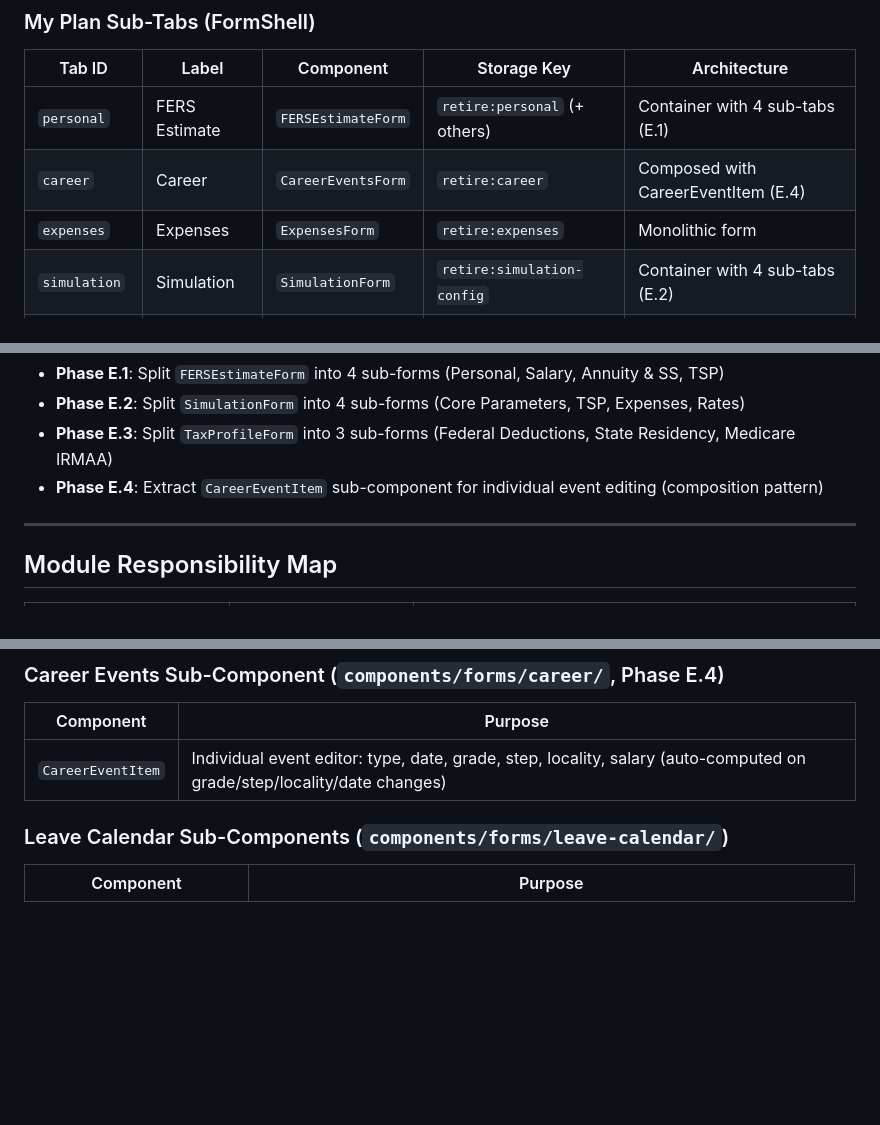
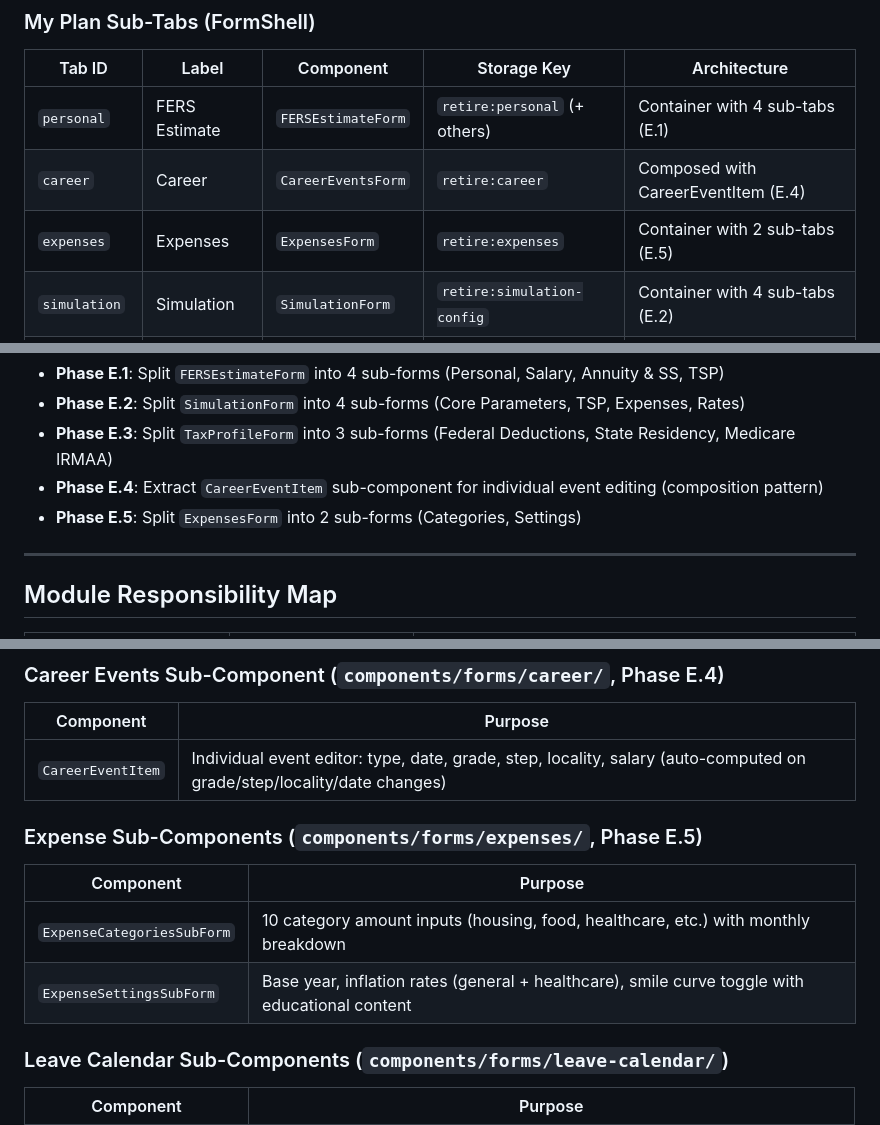
Before and after one commit to jtown81/retirement, a Markdown page: docs/architecture.md, 3 parts joined by grey strips. Drawn GitHub-style; blank space fills up the shorter version.

```diff
--- a/docs/architecture.md
+++ b/docs/architecture.md
@@ -44,7 +44,7 @@ Dashboard unlocks when all 4 form sections + Leave section are complete.
 |--------------|---------------|-----------------------|---------------------------|---------------|
 | `personal`   | FERS Estimate | `FERSEstimateForm`    | `retire:personal` (+ others) | Container with 4 sub-tabs (E.1) |
 | `career`     | Career        | `CareerEventsForm`    | `retire:career`           | Composed with CareerEventItem (E.4) |
-| `expenses`   | Expenses      | `ExpensesForm`        | `retire:expenses`         | Monolithic form |
+| `expenses`   | Expenses      | `ExpensesForm`        | `retire:expenses`         | Container with 2 sub-tabs (E.5) |
 | `simulation` | Simulation    | `SimulationForm`      | `retire:simulation-config`| Container with 4 sub-tabs (E.2) |
 | `tax`        | Tax Profile   | `TaxProfileForm`      | `retire:tax-profile`      | Container with 3 sub-tabs (E.3) |
 | `tsp-monitor` | TSP Monitor  | `TSPMonitorPanel`     | `retire:tsp-snapshots`    | Monolithic form |
@@ -56,6 +56,7 @@ Managed by `useFormSections.ts`. Each tab tracks completion via its storage key.
 - **Phase E.2**: Split `SimulationForm` into 4 sub-forms (Core Parameters, TSP, Expenses, Rates)
 - **Phase E.3**: Split `TaxProfileForm` into 3 sub-forms (Federal Deductions, State Residency, Medicare IRMAA)
 - **Phase E.4**: Extract `CareerEventItem` sub-component for individual event editing (composition pattern)
+- **Phase E.5**: Split `ExpensesForm` into 2 sub-forms (Categories, Settings)
 
 ---
 
@@ -122,6 +123,13 @@ Managed by `useFormSections.ts`. Each tab tracks completion via its storage key.
 | Component                      | Purpose                                                  |
 |--------------------------------|-------------------------------------------------------|
 | `CareerEventItem`              | Individual event editor: type, date, grade, step, locality, salary (auto-computed on grade/step/locality/date changes) |
+
+### Expense Sub-Components (`components/forms/expenses/`, Phase E.5)
+
+| Component                      | Purpose                                                  |
+|--------------------------------|-------------------------------------------------------|
+| `ExpenseCategoriesSubForm`     | 10 category amount inputs (housing, food, healthcare, etc.) with monthly breakdown |
+| `ExpenseSettingsSubForm`       | Base year, inflation rates (general + healthcare), smile curve toggle with educational content |
 
 ### Leave Calendar Sub-Components (`components/forms/leave-calendar/`)
 
```
Also changed, not shown: CLAUDE.md (+11 -1 lines).
